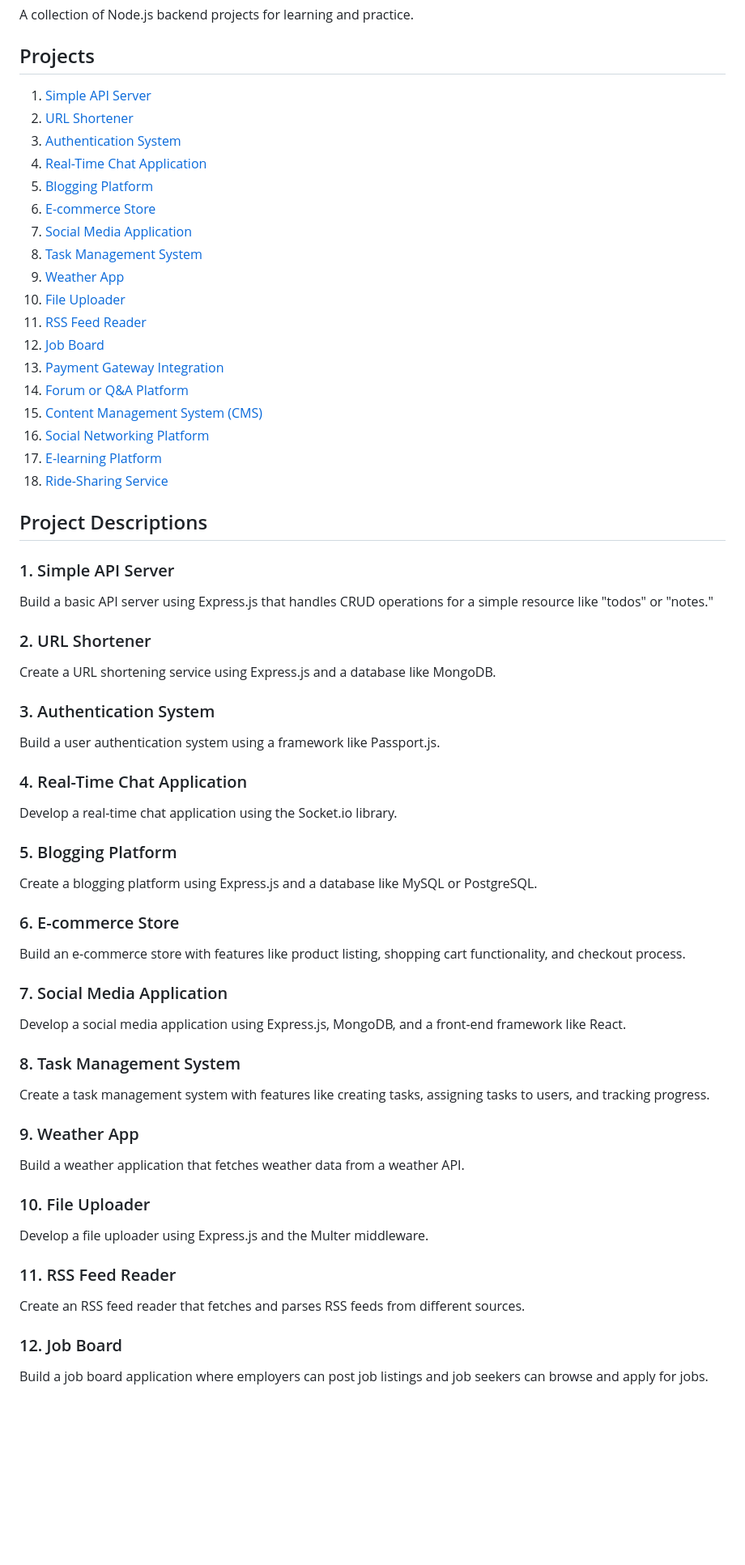
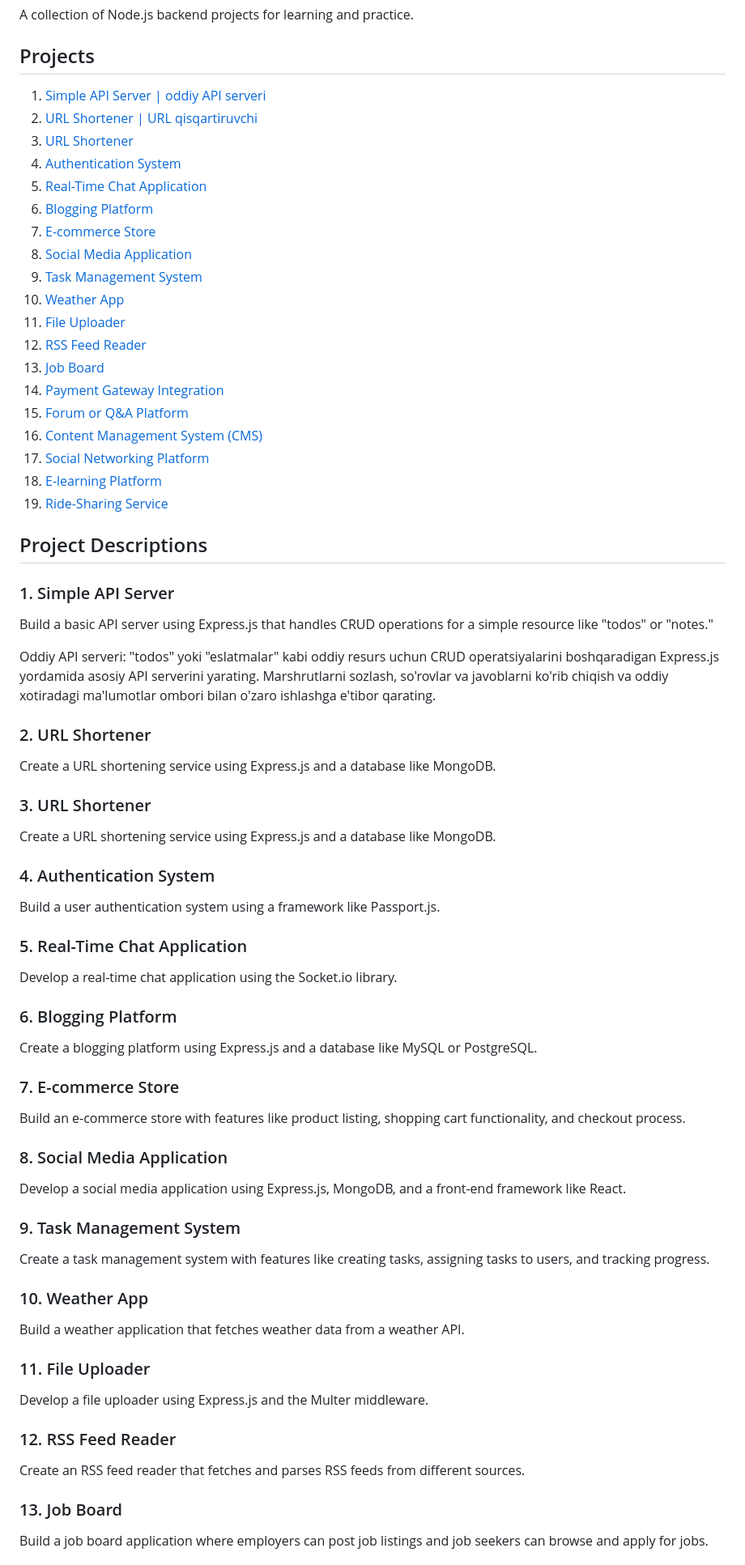
Before and after one commit to qobulovasror/backend-project-ideas, a Markdown page: README.md, the part around one of its changes. Shown at 81% size. Rendered like a GitHub page; blank space fills up the shorter version.

```diff
--- a/README.md
+++ b/README.md
@@ -4,24 +4,26 @@ A collection of Node.js backend projects for learning and practice.
 
 ## Projects
 
-1. [Simple API Server](#1-simple-api-server)
-2. [URL Shortener](#2-url-shortener)
-3. [Authentication System](#3-authentication-system)
-4. [Real-Time Chat Application](#4-real-time-chat-application)
-5. [Blogging Platform](#5-blogging-platform)
-6. [E-commerce Store](#6-e-commerce-store)
-7. [Social Media Application](#7-social-media-application)
-8. [Task Management System](#8-task-management-system)
-9. [Weather App](#9-weather-app)
-10. [File Uploader](#10-file-uploader)
-11. [RSS Feed Reader](#11-rss-feed-reader)
-12. [Job Board](#12-job-board)
-13. [Payment Gateway Integration](#13-payment-gateway-integration)
-14. [Forum or Q&A Platform](#14-forum-or-qa-platform)
-15. [Content Management System (CMS)](#15-content-management-system-cms)
-16. [Social Networking Platform](#16-social-networking-platform)
-17. [E-learning Platform](#17-e-learning-platform)
-18. [Ride-Sharing Service](#18-ride-sharing-service)
+1. [Simple API Server | oddiy API serveri](#1-simple-api-server)
+2. [URL Shortener | URL qisqartiruvchi](#2-get-random-number)
+3. [URL Shortener](#3-url-shortener)
+4. [Authentication System](#4-authentication-system)
+5. [Real-Time Chat Application](#5-real-time-chat-application)
+6. [Blogging Platform](#6-blogging-platform)
+7. [E-commerce Store](#7-e-commerce-store)
+8. [Social Media Application](#8-social-media-application)
+9. [Task Management System](#9-task-management-system)
+10. [Weather App](#10-weather-app)
+11. [File Uploader](#11-file-uploader)
+12. [RSS Feed Reader](#12-rss-feed-reader)
+13. [Job Board](#13-job-board)
+14. [Payment Gateway Integration](#14-payment-gateway-integration)
+15. [Forum or Q&A Platform](#15-forum-or-qa-platform)
+16. [Content Management System (CMS)](#16-content-management-system-cms)
+17. [Social Networking Platform](#17-social-networking-platform)
+18. [E-learning Platform](#18-e-learning-platform)
+19. [Ride-Sharing Service](#19-ride-sharing-service)
+
 
 ## Project Descriptions
 
@@ -29,47 +31,53 @@ A collection of Node.js backend projects for learning and practice.
 
 Build a basic API server using Express.js that handles CRUD operations for a simple resource like "todos" or "notes."
 
+Oddiy API serveri: "todos" yoki "eslatmalar" kabi oddiy resurs uchun CRUD operatsiyalarini boshqaradigan Express.js yordamida asosiy API serverini yarating. Marshrutlarni sozlash, so'rovlar va javoblarni ko'rib chiqish va oddiy xotiradagi ma'lumotlar ombori bilan o'zaro ishlashga e'tibor qarating.
+
 ### 2. URL Shortener
 
 Create a URL shortening service using Express.js and a database like MongoDB.
 
-### 3. Authentication System
+### 3. URL Shortener
+
+Create a URL shortening service using Express.js and a database like MongoDB.
+
+### 4. Authentication System
 
 Build a user authentication system using a framework like Passport.js.
 
-### 4. Real-Time Chat Application
+### 5. Real-Time Chat Application
 
 Develop a real-time chat application using the Socket.io library.
 
-### 5. Blogging Platform
+### 6. Blogging Platform
 
 Create a blogging platform using Express.js and a database like MySQL or PostgreSQL.
 
-### 6. E-commerce Store
+### 7. E-commerce Store
 
 Build an e-commerce store with features like product listing, shopping cart functionality, and checkout process.
 
-### 7. Social Media Application
+### 8. Social Media Application
 
 Develop a social media application using Express.js, MongoDB, and a front-end framework like React.
 
-### 8. Task Management System
+### 9. Task Management System
 
 Create a task management system with features like creating tasks, assigning tasks to users, and tracking progress.
 
-### 9. Weather App
+### 10. Weather App
 
 Build a weather application that fetches weather data from a weather API.
 
-### 10. File Uploader
+### 11. File Uploader
 
 Develop a file uploader using Express.js and the Multer middleware.
 
-### 11. RSS Feed Reader
+### 12. RSS Feed Reader
 
 Create an RSS feed reader that fetches and parses RSS feeds from different sources.
 
-### 12. Job Board
+### 13. Job Board
 
 Build a job board application where employers can post job listings and job seekers can browse and apply for jobs.
 
```
Also changed, not shown: other parts of README.md (+6 -6 lines).
